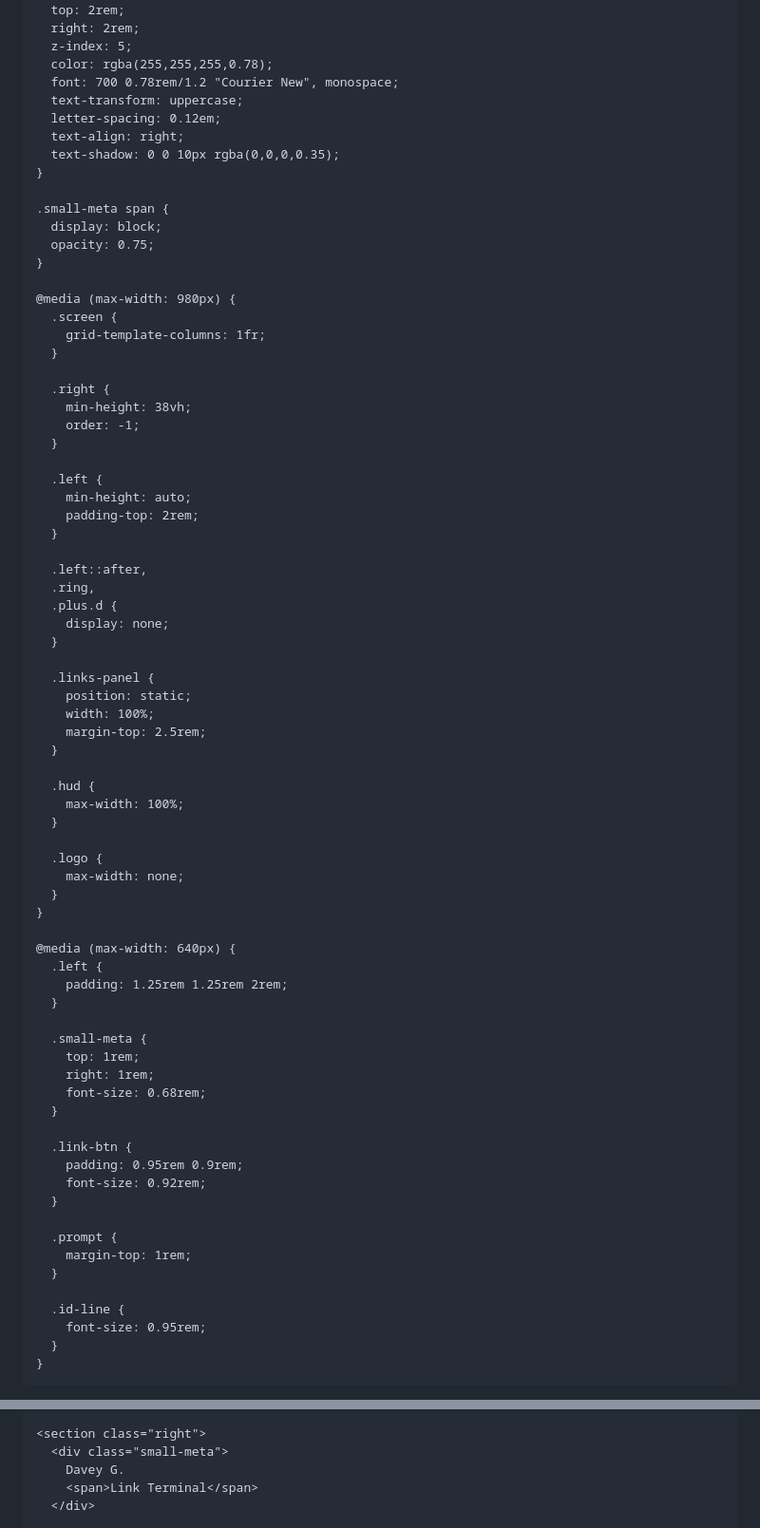
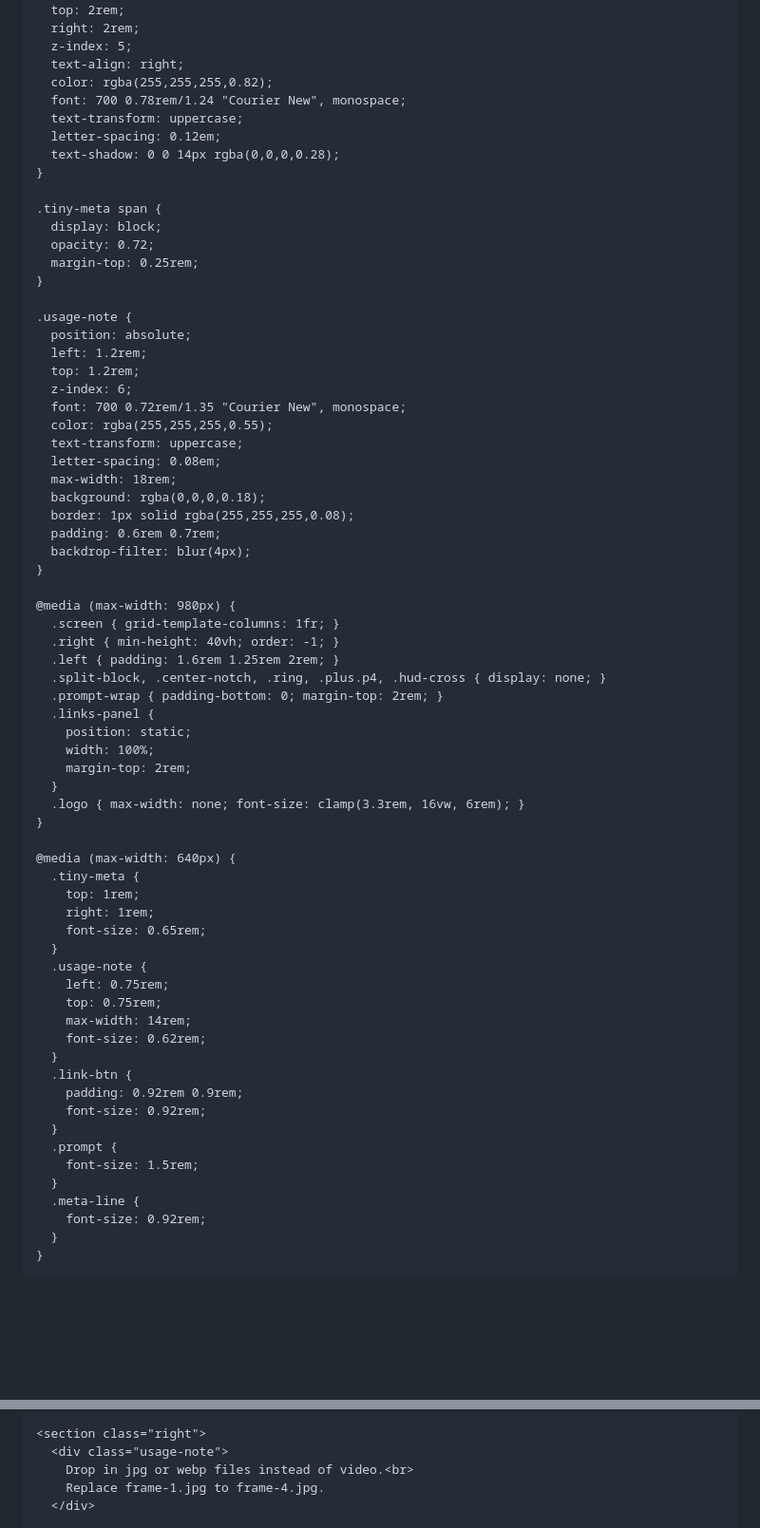
Before and after one commit to Davey-G-0/DaveyG.github.io, a Markdown page: README.md, 2 parts joined by grey strips. Shown at 95% size. GitHub-like rendering; blank space fills up the shorter version.

```diff
--- a/README.md
+++ b/README.md
@@ -324,77 +477,71 @@
       top: 2rem;
       right: 2rem;
       z-index: 5;
-      color: rgba(255,255,255,0.78);
-      font: 700 0.78rem/1.2 "Courier New", monospace;
+      text-align: right;
+      color: rgba(255,255,255,0.82);
+      font: 700 0.78rem/1.24 "Courier New", monospace;
       text-transform: uppercase;
       letter-spacing: 0.12em;
-      text-align: right;
-      text-shadow: 0 0 10px rgba(0,0,0,0.35);
+      text-shadow: 0 0 14px rgba(0,0,0,0.28);
     }
 
-    .small-meta span {
+    .tiny-meta span {
       display: block;
-      opacity: 0.75;
+      opacity: 0.72;
+      margin-top: 0.25rem;
+    }
+
+    .usage-note {
+      position: absolute;
+      left: 1.2rem;
+      top: 1.2rem;
+      z-index: 6;
+      font: 700 0.72rem/1.35 "Courier New", monospace;
+      color: rgba(255,255,255,0.55);
+      text-transform: uppercase;
+      letter-spacing: 0.08em;
+      max-width: 18rem;
+      background: rgba(0,0,0,0.18);
+      border: 1px solid rgba(255,255,255,0.08);
+      padding: 0.6rem 0.7rem;
+      backdrop-filter: blur(4px);
     }
 
     @media (max-width: 980px) {
-      .screen {
-        grid-template-columns: 1fr;
-      }
-
-      .right {
-        min-height: 38vh;
-        order: -1;
-      }
-
-      .left {
-        min-height: auto;
-        padding-top: 2rem;
-      }
-
-      .left::after,
-      .ring,
-      .plus.d {
-        display: none;
-      }
-
+      .screen { grid-template-columns: 1fr; }
+      .right { min-height: 40vh; order: -1; }
+      .left { padding: 1.6rem 1.25rem 2rem; }
+      .split-block, .center-notch, .ring, .plus.p4, .hud-cross { display: none; }
+      .prompt-wrap { padding-bottom: 0; margin-top: 2rem; }
       .links-panel {
         position: static;
         width: 100%;
-        margin-top: 2.5rem;
+        margin-top: 2rem;
       }
-
-      .hud {
-        max-width: 100%;
-      }
-
-      .logo {
-        max-width: none;
-      }
+      .logo { max-width: none; font-size: clamp(3.3rem, 16vw, 6rem); }
     }
 
     @media (max-width: 640px) {
-      .left {
-        padding: 1.25rem 1.25rem 2rem;
-      }
-
-      .small-meta {
+      .tiny-meta {
         top: 1rem;
         right: 1rem;
-        font-size: 0.68rem;
+        font-size: 0.65rem;
       }
-
+      .usage-note {
+        left: 0.75rem;
+        top: 0.75rem;
+        max-width: 14rem;
+        font-size: 0.62rem;
+      }
       .link-btn {
-        padding: 0.95rem 0.9rem;
+        padding: 0.92rem 0.9rem;
         font-size: 0.92rem;
       }
-
       .prompt {
-        margin-top: 1rem;
+        font-size: 1.5rem;
       }
-
-      .id-line {
-        font-size: 0.95rem;
+      .meta-line {
+        font-size: 0.92rem;
       }
     }
   </style>
@@ -438,8 +590,8 @@
     </section>
 
     <section class="right">
-      <div class="small-meta">
-        Davey G.
-        <span>Link Terminal</span>
+      <div class="usage-note">
+        Drop in jpg or webp files instead of video.<br>
+        Replace frame-1.jpg to frame-4.jpg.
       </div>
 
```
Also changed, not shown: other parts of README.md (+333 -162 lines).
